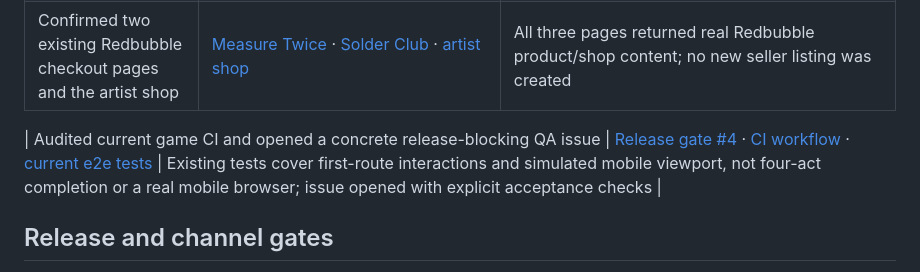
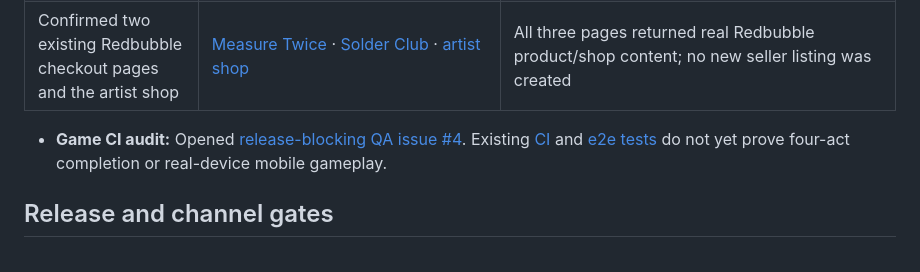
Before and after one commit to thotsl4yer69/thotsl4yer69, a Markdown page: TS69_SITE/GROWTH_LOG.md, the part around the change. Drawn GitHub-style.

Commit message:
Format game QA evidence as ledger note

```diff
--- a/TS69_SITE/GROWTH_LOG.md
+++ b/TS69_SITE/GROWTH_LOG.md
@@ -12,7 +12,7 @@ Only verified public destinations and actual outbound actions appear here. A sen
 | Corrected two earlier, premature game submissions to Indie Games Plus and Alpha Beta Gamer | [Indie Games Plus contact](https://indiegamesplus.com/contact/) · [Alpha Beta Gamer contact](https://www.alphabetagamer.com/contact-us/) | Two same-thread correction messages sent from connected business Gmail asking editors to hold off coverage; no editorial placement verified |
 | Confirmed two existing Redbubble checkout pages and the artist shop | [Measure Twice](https://www.redbubble.com/i/t-shirt/Measure-Twice-Beaver-Carpenter-Illustration-by-ThotSl4yer69/184817399/z5wf) · [Solder Club](https://www.redbubble.com/i/hoodie/Solder-Club-Raccoon-Electronics-Workshop-by-ThotSl4yer69/184817513/2j5j) · [artist shop](https://www.redbubble.com/people/ThotSl4yer69/shop) | All three pages returned real Redbubble product/shop content; no new seller listing was created |
 
-| Audited current game CI and opened a concrete release-blocking QA issue | [Release gate #4](https://github.com/thotsl4yer69/thegame/issues/4) · [CI workflow](https://github.com/thotsl4yer69/thegame/blob/main/.github/workflows/ci.yml) · [current e2e tests](https://github.com/thotsl4yer69/thegame/blob/main/tests/game.spec.ts) | Existing tests cover first-route interactions and simulated mobile viewport, not four-act completion or a real mobile browser; issue opened with explicit acceptance checks |
+- **Game CI audit:** Opened [release-blocking QA issue #4](https://github.com/thotsl4yer69/thegame/issues/4). Existing [CI](https://github.com/thotsl4yer69/thegame/blob/main/.github/workflows/ci.yml) and [e2e tests](https://github.com/thotsl4yer69/thegame/blob/main/tests/game.spec.ts) do not yet prove four-act completion or real-device mobile gameplay.
 
 ## Release and channel gates
 
```
